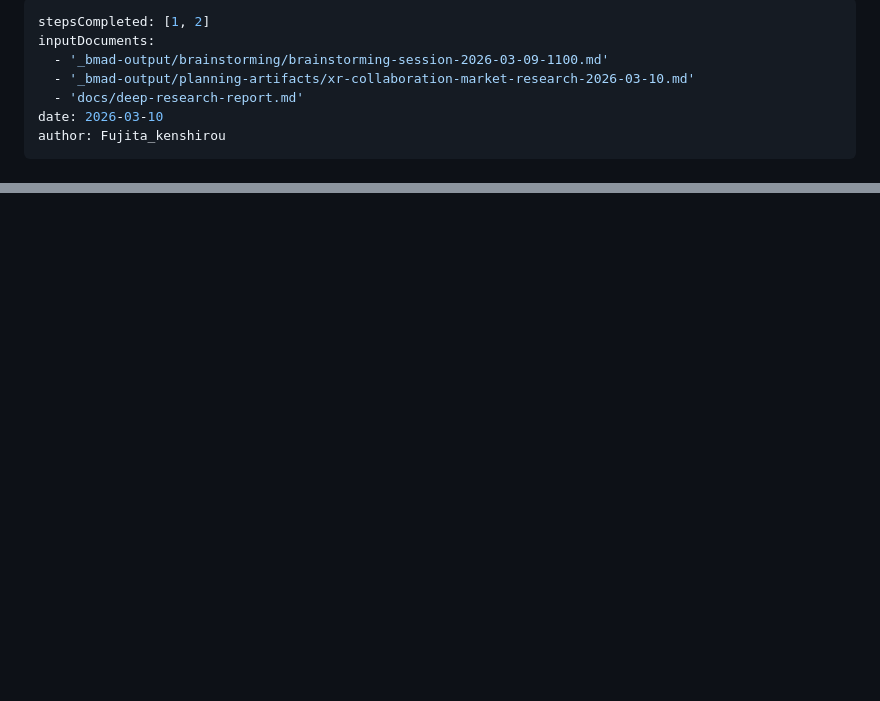
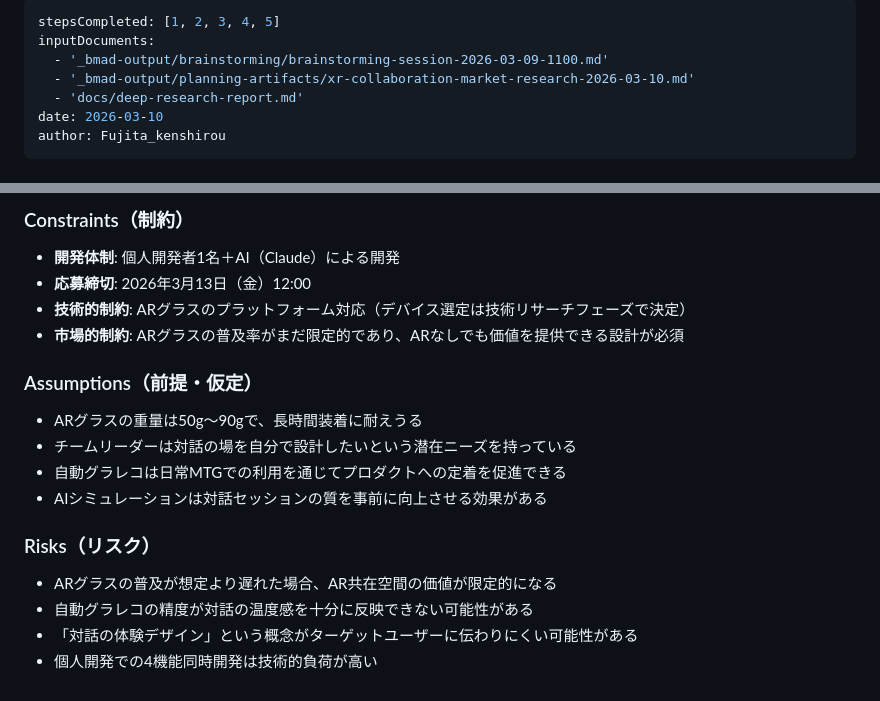
Before and after one commit to kenshiro-fujita/NuSource_3, a Markdown page: _bmad-output/planning-artifacts/product-brief-NuSource_3-2026-03-10.md, 2 parts joined by grey strips. GitHub-like rendering; blank space fills up the shorter version.

```diff
--- a/_bmad-output/planning-artifacts/product-brief-NuSource_3-2026-03-10.md
+++ b/_bmad-output/planning-artifacts/product-brief-NuSource_3-2026-03-10.md
@@ -1,5 +1,5 @@
 ---
-stepsCompleted: [1, 2]
+stepsCompleted: [1, 2, 3, 4, 5]
 inputDocuments:
   - '_bmad-output/brainstorming/brainstorming-session-2026-03-09-1100.md'
   - '_bmad-output/planning-artifacts/xr-collaboration-market-research-2026-03-10.md'
@@ -83,0 +145,20 @@ ARグラスを活用した、チームの対話体験のデザイン・実施・
+### Constraints（制約）
+
+- **開発体制**: 個人開発者1名＋AI（Claude）による開発
+- **応募締切**: 2026年3月13日（金）12:00
+- **技術的制約**: ARグラスのプラットフォーム対応（デバイス選定は技術リサーチフェーズで決定）
+- **市場的制約**: ARグラスの普及率がまだ限定的であり、ARなしでも価値を提供できる設計が必須
+
+### Assumptions（前提・仮定）
+
+- ARグラスの重量は50g〜90gで、長時間装着に耐えうる
+- チームリーダーは対話の場を自分で設計したいという潜在ニーズを持っている
+- 自動グラレコは日常MTGでの利用を通じてプロダクトへの定着を促進できる
+- AIシミュレーションは対話セッションの質を事前に向上させる効果がある
+
+### Risks（リスク）
+
+- ARグラスの普及が想定より遅れた場合、AR共在空間の価値が限定的になる
+- 自動グラレコの精度が対話の温度感を十分に反映できない可能性がある
+- 「対話の体験デザイン」という概念がターゲットユーザーに伝わりにくい可能性がある
+- 個人開発での4機能同時開発は技術的負荷が高い
```
Also changed, not shown: other parts of _bmad-output/planning-artifacts/product-brief-NuSource_3-2026-03-10.md (+61 -0 lines).
